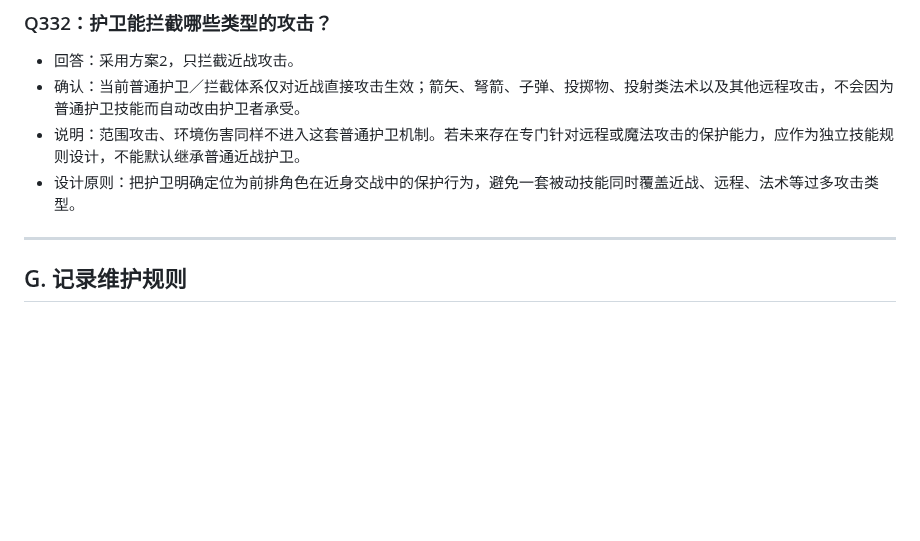
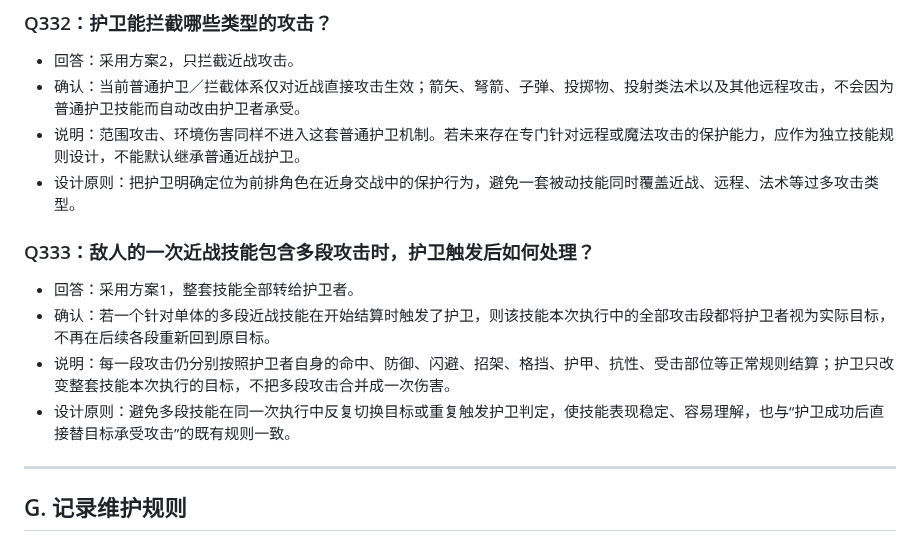
Before and after one commit to Kinkairy/blackstone-h5, a Markdown page: docs/design-interview.md, the part around the change. GitHub-like rendering; blank space fills up the shorter version.

Commit message:
docs: record Q333 guard redirects full multi-hit melee skill

```diff
--- a/docs/design-interview.md
+++ b/docs/design-interview.md
@@ -1353,6 +1353,13 @@
 - 说明：范围攻击、环境伤害同样不进入这套普通护卫机制。若未来存在专门针对远程或魔法攻击的保护能力，应作为独立技能规则设计，不能默认继承普通近战护卫。
 - 设计原则：把护卫明确定位为前排角色在近身交战中的保护行为，避免一套被动技能同时覆盖近战、远程、法术等过多攻击类型。
 
+
+### Q333：敌人的一次近战技能包含多段攻击时，护卫触发后如何处理？
+- 回答：采用方案1，整套技能全部转给护卫者。
+- 确认：若一个针对单体的多段近战技能在开始结算时触发了护卫，则该技能本次执行中的全部攻击段都将护卫者视为实际目标，不再在后续各段重新回到原目标。
+- 说明：每一段攻击仍分别按照护卫者自身的命中、防御、闪避、招架、格挡、护甲、抗性、受击部位等正常规则结算；护卫只改变整套技能本次执行的目标，不把多段攻击合并成一次伤害。
+- 设计原则：避免多段技能在同一次执行中反复切换目标或重复触发护卫判定，使技能表现稳定、容易理解，也与“护卫成功后直接替目标承受攻击”的既有规则一致。
+
 ---
 
 ## G. 记录维护规则
```
